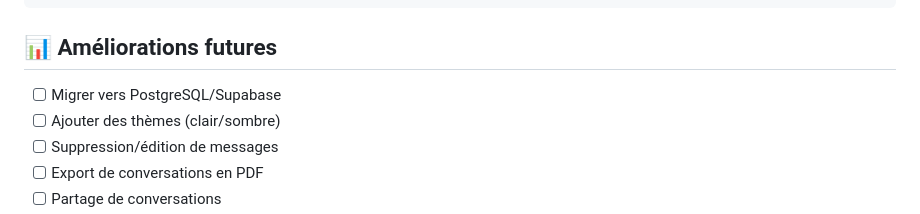
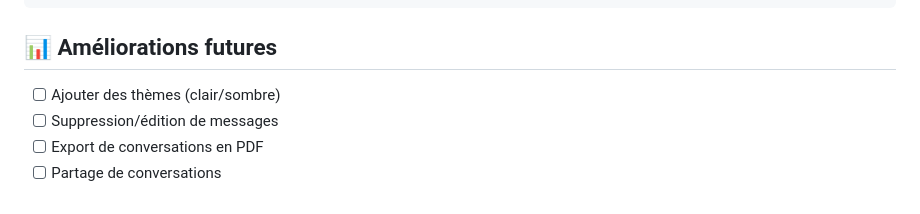
Before and after one commit to gobin-n/Finker, a Markdown page: README.md, the part around the change. GitHub-like rendering.

Commit message:
Remove PostgreSQL/Supabase migration from future plans

```diff
--- a/README.md
+++ b/README.md
@@ -625,7 +625,6 @@ def get_db():
 
 ## 📊 Améliorations futures
 
-- [ ] Migrer vers PostgreSQL/Supabase
 - [ ] Ajouter des thèmes (clair/sombre)
 - [ ] Suppression/édition de messages
 - [ ] Export de conversations en PDF
```
